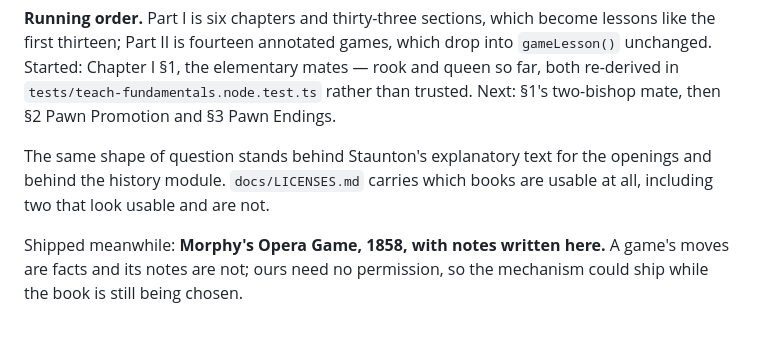
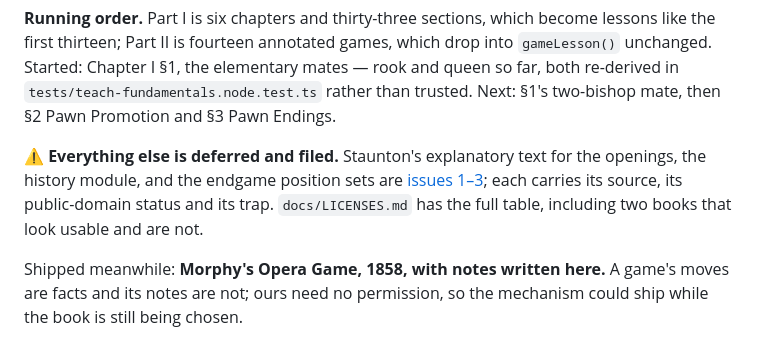
Before and after one commit to the-inclusionist/game-chess, a Markdown page: docs/design-teaching.md, the part around the change. Rendered like a GitHub page.

Commit message:
docs: the non-Capablanca content is deferred, and it is filed rather than dropped
Per the user: only the Capablanca set stays in the loop this week. Staunton's
explanatory text for the openings, the history module and the endgame position
sets are now issues 1, 2 and 3 on the repository.

Each is self-contained, because an issue that needs this conversation to be
readable is a note to nobody. Each carries the source, its public-domain status,
and the trap that source sets:

  · #1 Staunton (d. 1874) — and the reminder that opening NAMES are deliberately
    not translated, so only the label around them is.
  · #2 Bird and Edge (public domain) — and ⚠️ Henrique Mecking is alive: his facts
    and games are free, the text of any biography and every photograph are not.
  · #3 Philidor (d. 1795) and Fishburne — whose positions are safe as DATA because
    a position is a fact, while the selection and ordering may carry compilation
    rights. And ⚠️ Edward Lasker, the source the plan originally named, is
    protected in Brazil until 2052: he is not the world champion.

All three also carry the two findings from this week's Capablanca work that would
otherwise have to be rediscovered: that fetching verbatim Gutenberg text through
the agent tooling was refused twice on copyright grounds, mistakenly but with the
same effect; and that `chess.js` settles legality and mate but never "this ending
is won", so a lesson claiming it needs a source of truth this repository does not
have.

Co-Authored-By: Claude Opus 5 <noreply@anthropic.com>

```diff
--- a/docs/design-teaching.md
+++ b/docs/design-teaching.md
@@ -146,9 +146,10 @@ Started: Chapter I §1, the elementary mates — rook and queen so far, both re-
 `tests/teach-fundamentals.node.test.ts` rather than trusted. Next: §1's two-bishop mate, then §2
 Pawn Promotion and §3 Pawn Endings.
 
-The same shape of question stands behind Staunton's explanatory text for the openings and behind
-the history module. `docs/LICENSES.md` carries which books are usable at all, including two that
-look usable and are not.
+⚠️ **Everything else is deferred and filed.** Staunton's explanatory text for the openings, the
+history module, and the endgame position sets are [issues 1–3](https://github.com/the-inclusionist/game-chess/issues);
+each carries its source, its public-domain status and its trap. `docs/LICENSES.md` has the full
+table, including two books that look usable and are not.
 
 Shipped meanwhile: **Morphy's Opera Game, 1858, with notes written here.** A game's moves are facts
 and its notes are not; ours need no permission, so the mechanism could ship while the book is still
```
